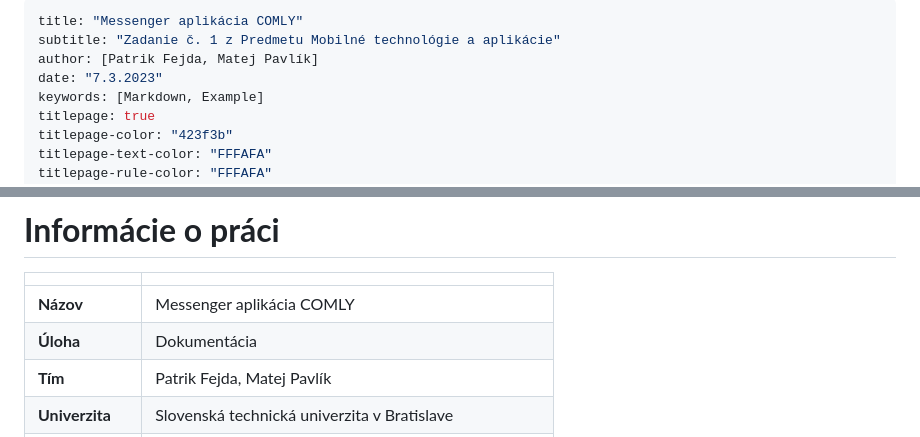
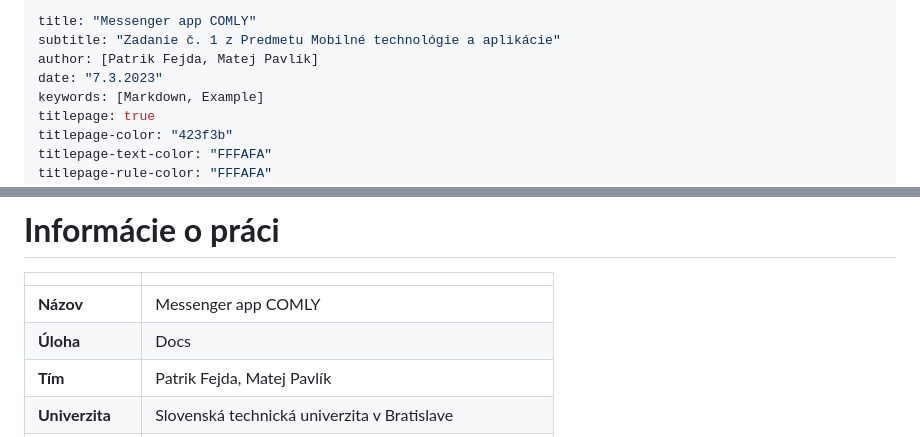
Before and after one commit to patrikfejda/mtaa-be, a Markdown page: docs/docs.md, 2 parts joined by grey strips. GitHub-like rendering.

Commit message:
translate

```diff
--- a/docs/docs.md
+++ b/docs/docs.md
@@ -1,5 +1,5 @@
 ---
-title: "Messenger aplikácia COMLY"
+title: "Messenger app COMLY"
 subtitle: "Zadanie č. 1 z Predmetu Mobilné technológie a aplikácie"
 author: [Patrik Fejda, Matej Pavlík]
 date: "7.3.2023"
@@ -15,8 +15,8 @@ titlepage-rule-height: 2
 
 |                  |                                                            |
 | ---------------- | ---------------------------------------------------------- |
-| **Názov**        | Messenger aplikácia COMLY                                  |
-| **Úloha**        | Dokumentácia                                               |
+| **Názov**        | Messenger app COMLY                                  |
+| **Úloha**        | Docs                                               |
 | **Tím**          | Patrik Fejda, Matej Pavlík                                 |
 | **Univerzita**   | Slovenská technická univerzita v Bratislave                |
 | **Fakulta**      | Fakulta informatiky a informačných technológií             |
```
